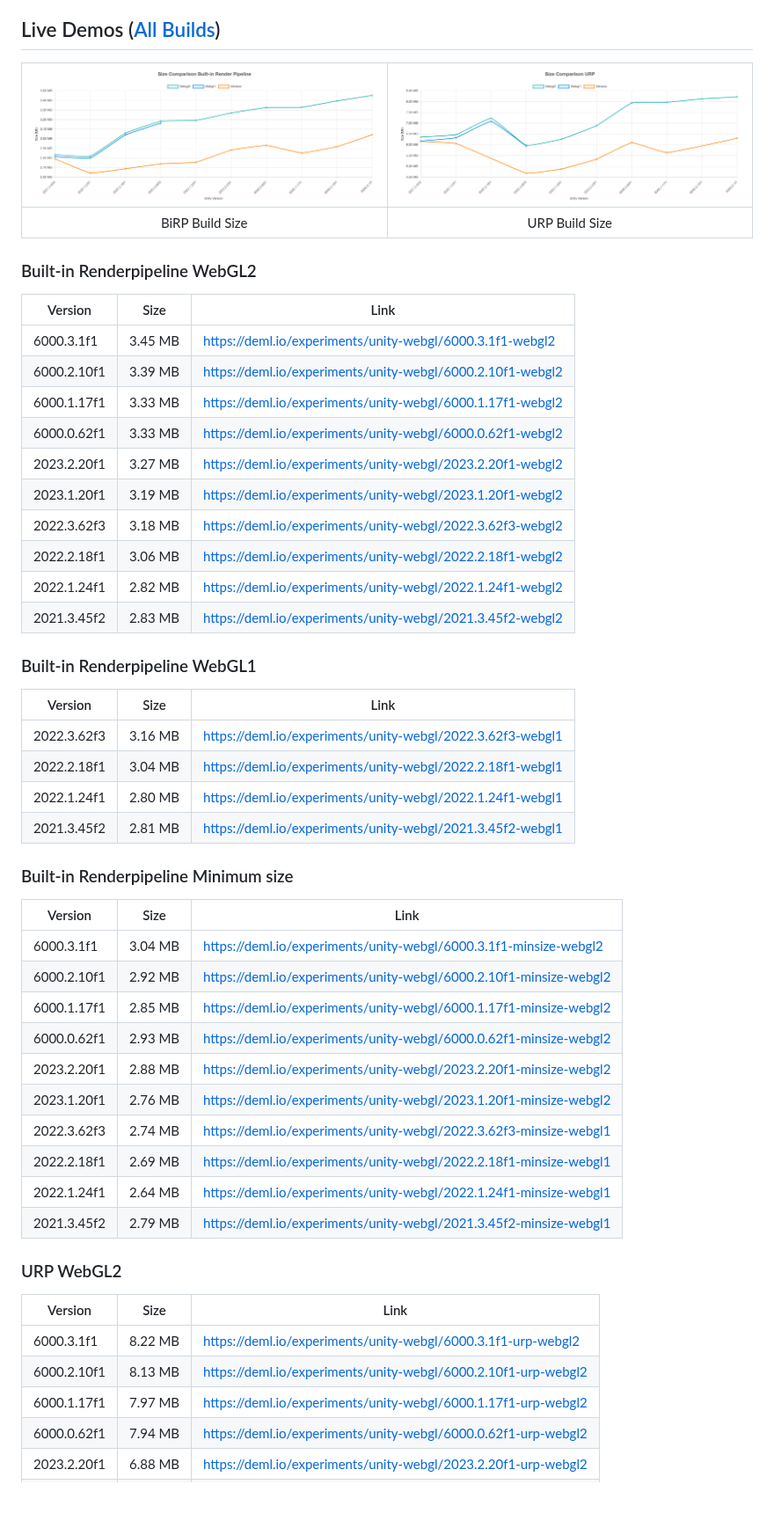
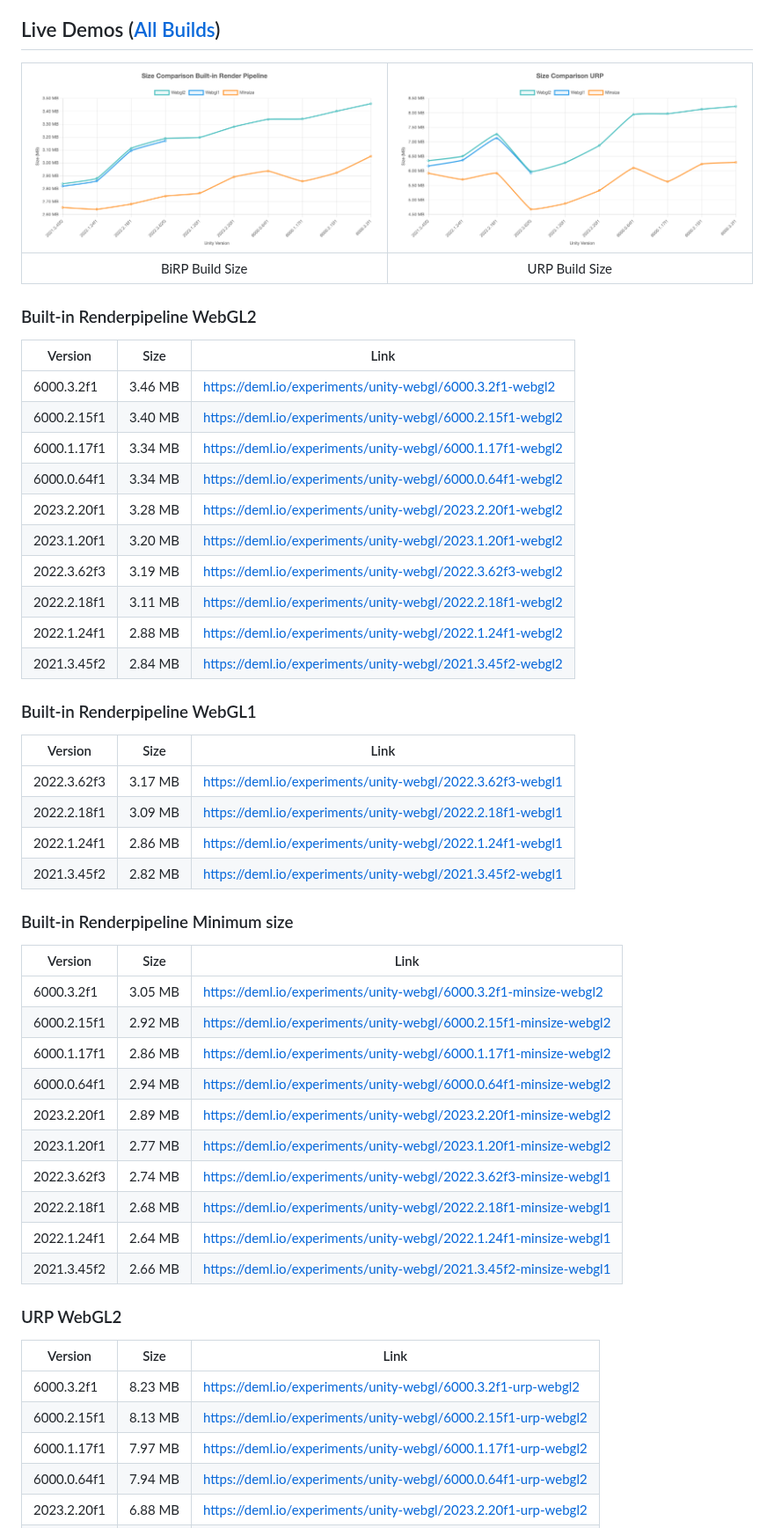
Before and after one commit to JohannesDeml/UnityWebGL-LoadingTest, a Markdown page: README.md, the part around one of its changes. Shown at 88% size. Drawn GitHub-style; pictures changed too: Documentation/built-in-render-pipeline-build-sizes.png, Documentation/urp-build-sizes.png; blank space fills up the shorter version.

```diff
--- a/README.md
+++ b/README.md
@@ -34,50 +34,50 @@ BiRP Build Size | URP Build Size
 
 Version | Size | Link
 --- | --- | ---
-6000.3.1f1 | 3.45 MB | https://deml.io/experiments/unity-webgl/6000.3.1f1-webgl2
-6000.2.10f1 | 3.39 MB | https://deml.io/experiments/unity-webgl/6000.2.10f1-webgl2
-6000.1.17f1 | 3.33 MB | https://deml.io/experiments/unity-webgl/6000.1.17f1-webgl2
-6000.0.62f1 | 3.33 MB | https://deml.io/experiments/unity-webgl/6000.0.62f1-webgl2
-2023.2.20f1 | 3.27 MB | https://deml.io/experiments/unity-webgl/2023.2.20f1-webgl2
-2023.1.20f1 | 3.19 MB | https://deml.io/experiments/unity-webgl/2023.1.20f1-webgl2
-2022.3.62f3 | 3.18 MB | https://deml.io/experiments/unity-webgl/2022.3.62f3-webgl2
-2022.2.18f1 | 3.06 MB | https://deml.io/experiments/unity-webgl/2022.2.18f1-webgl2
-2022.1.24f1 | 2.82 MB | https://deml.io/experiments/unity-webgl/2022.1.24f1-webgl2
-2021.3.45f2 | 2.83 MB | https://deml.io/experiments/unity-webgl/2021.3.45f2-webgl2
+6000.3.2f1 | 3.46 MB | https://deml.io/experiments/unity-webgl/6000.3.2f1-webgl2
+6000.2.15f1 | 3.40 MB | https://deml.io/experiments/unity-webgl/6000.2.15f1-webgl2
+6000.1.17f1 | 3.34 MB | https://deml.io/experiments/unity-webgl/6000.1.17f1-webgl2
+6000.0.64f1 | 3.34 MB | https://deml.io/experiments/unity-webgl/6000.0.64f1-webgl2
+2023.2.20f1 | 3.28 MB | https://deml.io/experiments/unity-webgl/2023.2.20f1-webgl2
+2023.1.20f1 | 3.20 MB | https://deml.io/experiments/unity-webgl/2023.1.20f1-webgl2
+2022.3.62f3 | 3.19 MB | https://deml.io/experiments/unity-webgl/2022.3.62f3-webgl2
+2022.2.18f1 | 3.11 MB | https://deml.io/experiments/unity-webgl/2022.2.18f1-webgl2
+2022.1.24f1 | 2.88 MB | https://deml.io/experiments/unity-webgl/2022.1.24f1-webgl2
+2021.3.45f2 | 2.84 MB | https://deml.io/experiments/unity-webgl/2021.3.45f2-webgl2
 
 
 ### Built-in Renderpipeline WebGL1
 
 Version | Size | Link
 --- | --- | ---
-2022.3.62f3 | 3.16 MB | https://deml.io/experiments/unity-webgl/2022.3.62f3-webgl1
-2022.2.18f1 | 3.04 MB | https://deml.io/experiments/unity-webgl/2022.2.18f1-webgl1
-2022.1.24f1 | 2.80 MB | https://deml.io/experiments/unity-webgl/2022.1.24f1-webgl1
-2021.3.45f2 | 2.81 MB | https://deml.io/experiments/unity-webgl/2021.3.45f2-webgl1
+2022.3.62f3 | 3.17 MB | https://deml.io/experiments/unity-webgl/2022.3.62f3-webgl1
+2022.2.18f1 | 3.09 MB | https://deml.io/experiments/unity-webgl/2022.2.18f1-webgl1
+2022.1.24f1 | 2.86 MB | https://deml.io/experiments/unity-webgl/2022.1.24f1-webgl1
+2021.3.45f2 | 2.82 MB | https://deml.io/experiments/unity-webgl/2021.3.45f2-webgl1
 
 
 ### Built-in Renderpipeline Minimum size
 
 Version | Size | Link
 --- | --- | ---
-6000.3.1f1 | 3.04 MB | https://deml.io/experiments/unity-webgl/6000.3.1f1-minsize-webgl2
-6000.2.10f1 | 2.92 MB | https://deml.io/experiments/unity-webgl/6000.2.10f1-minsize-webgl2
-6000.1.17f1 | 2.85 MB | https://deml.io/experiments/unity-webgl/6000.1.17f1-minsize-webgl2
-6000.0.62f1 | 2.93 MB | https://deml.io/experiments/unity-webgl/6000.0.62f1-minsize-webgl2
-2023.2.20f1 | 2.88 MB | https://deml.io/experiments/unity-webgl/2023.2.20f1-minsize-webgl2
-2023.1.20f1 | 2.76 MB | https://deml.io/experiments/unity-webgl/2023.1.20f1-minsize-webgl2
+6000.3.2f1 | 3.05 MB | https://deml.io/experiments/unity-webgl/6000.3.2f1-minsize-webgl2
+6000.2.15f1 | 2.92 MB | https://deml.io/experiments/unity-webgl/6000.2.15f1-minsize-webgl2
+6000.1.17f1 | 2.86 MB | https://deml.io/experiments/unity-webgl/6000.1.17f1-minsize-webgl2
+6000.0.64f1 | 2.94 MB | https://deml.io/experiments/unity-webgl/6000.0.64f1-minsize-webgl2
+2023.2.20f1 | 2.89 MB | https://deml.io/experiments/unity-webgl/2023.2.20f1-minsize-webgl2
+2023.1.20f1 | 2.77 MB | https://deml.io/experiments/unity-webgl/2023.1.20f1-minsize-webgl2
 2022.3.62f3 | 2.74 MB | https://deml.io/experiments/unity-webgl/2022.3.62f3-minsize-webgl1
-2022.2.18f1 | 2.69 MB | https://deml.io/experiments/unity-webgl/2022.2.18f1-minsize-webgl1
+2022.2.18f1 | 2.68 MB | https://deml.io/experiments/unity-webgl/2022.2.18f1-minsize-webgl1
 2022.1.24f1 | 2.64 MB | https://deml.io/experiments/unity-webgl/2022.1.24f1-minsize-webgl1
-2021.3.45f2 | 2.79 MB | https://deml.io/experiments/unity-webgl/2021.3.45f2-minsize-webgl1
+2021.3.45f2 | 2.66 MB | https://deml.io/experiments/unity-webgl/2021.3.45f2-minsize-webgl1
 
 
 ### URP WebGL2
 
 Version | Size | Link
 --- | --- | ---
-6000.3.1f1 | 8.22 MB | https://deml.io/experiments/unity-webgl/6000.3.1f1-urp-webgl2
-6000.2.10f1 | 8.13 MB | https://deml.io/experiments/unity-webgl/6000.2.10f1-urp-webgl2
+6000.3.2f1 | 8.23 MB | https://deml.io/experiments/unity-webgl/6000.3.2f1-urp-webgl2
+6000.2.15f1 | 8.13 MB | https://deml.io/experiments/unity-webgl/6000.2.15f1-urp-webgl2
 6000.1.17f1 | 7.97 MB | https://deml.io/experiments/unity-webgl/6000.1.17f1-urp-webgl2
-6000.0.62f1 | 7.94 MB | https://deml.io/experiments/unity-webgl/6000.0.62f1-urp-webgl2
+6000.0.64f1 | 7.94 MB | https://deml.io/experiments/unity-webgl/6000.0.64f1-urp-webgl2
 2023.2.20f1 | 6.88 MB | https://deml.io/experiments/unity-webgl/2023.2.20f1-urp-webgl2
```
Also changed, not shown: other parts of README.md (+13 -11 lines).
